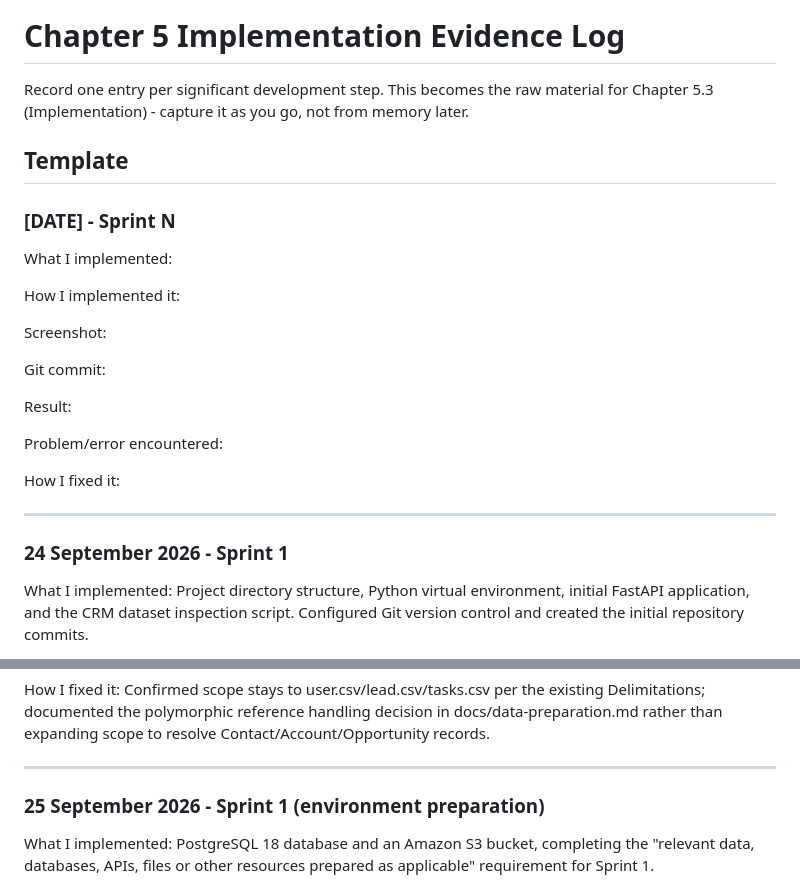
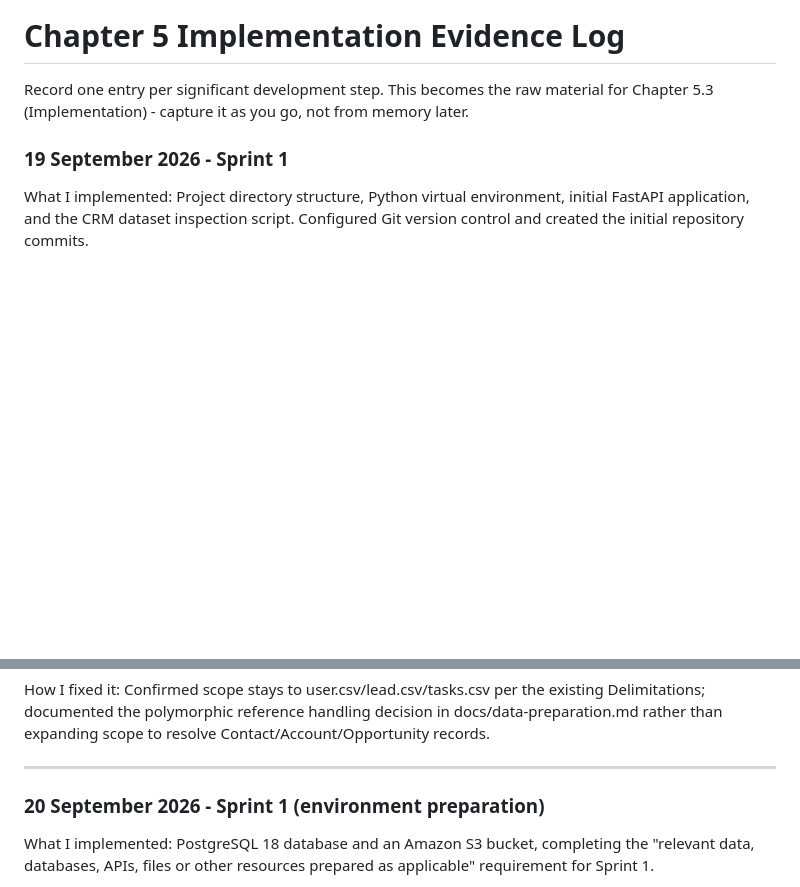
Before and after one commit to Myranyamwanda/agent-reputation-scoring, a Markdown page: docs/chapter5-evidence-log.md, 2 parts joined by grey strips. Drawn GitHub-style; blank space fills up the shorter version.

Commit message:
Correct Sprint 1 evidence

```diff
--- a/docs/chapter5-evidence-log.md
+++ b/docs/chapter5-evidence-log.md
@@ -4,27 +4,8 @@ Record one entry per significant development step. This becomes the
 raw material for Chapter 5.3 (Implementation) - capture it as you go,
 not from memory later.
 
-## Template
 
-  ### [DATE] - Sprint N
-
-  What I implemented:
-
-  How I implemented it:
-
-  Screenshot:
-
-  Git commit:
-
-  Result:
-
-  Problem/error encountered:
-
-  How I fixed it:
-
----
-
-### 24 September 2026 - Sprint 1
+### 19 September 2026 - Sprint 1
 
 What I implemented: Project directory structure, Python virtual
 environment, initial FastAPI application, and the CRM dataset
@@ -64,7 +45,7 @@ scope to resolve Contact/Account/Opportunity records.
 
 ---
 
-### 25 September 2026 - Sprint 1 (environment preparation)
+### 20 September 2026 - Sprint 1 (environment preparation)
 
 What I implemented: PostgreSQL 18 database and an Amazon S3 bucket,
 completing the "relevant data, databases, APIs, files or other
```
